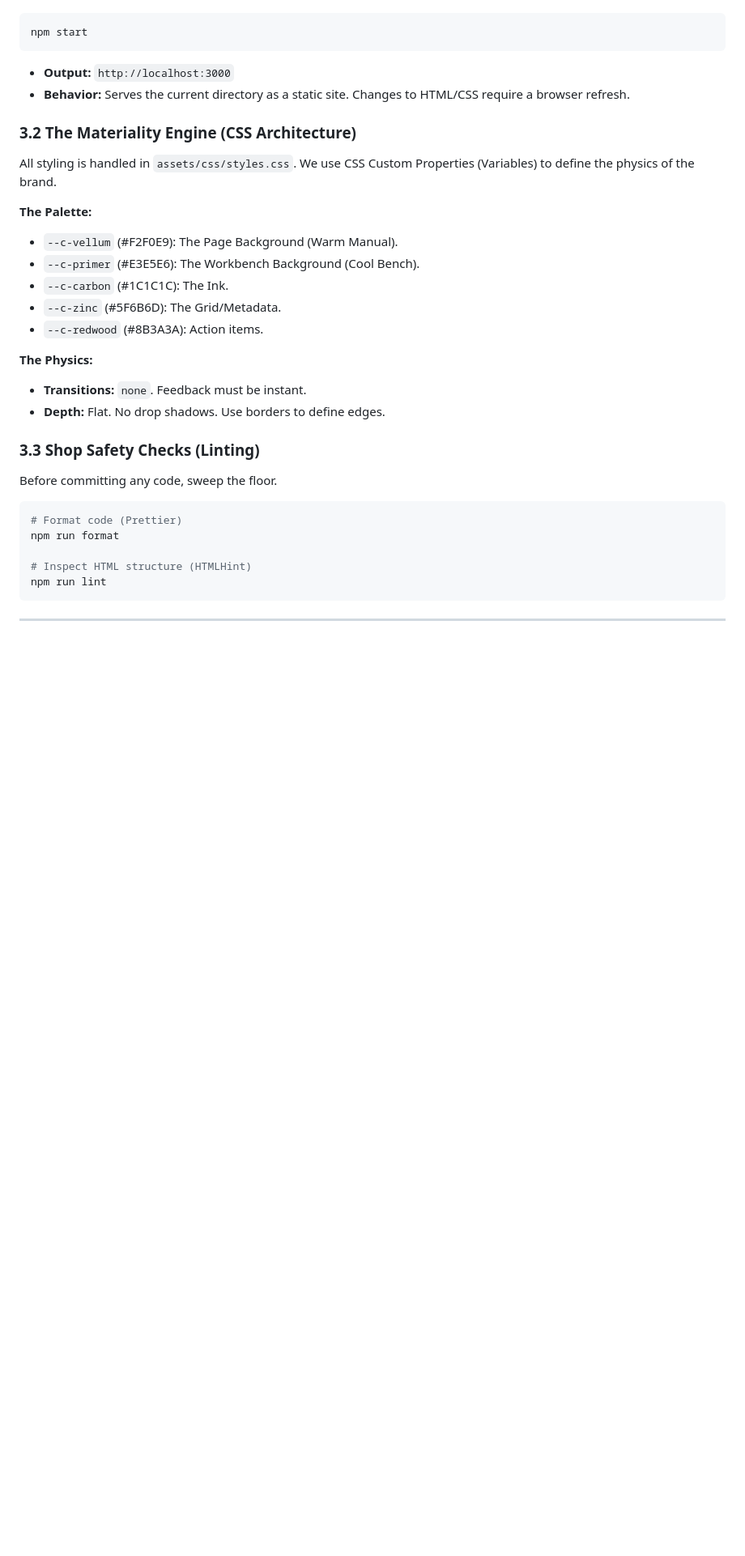
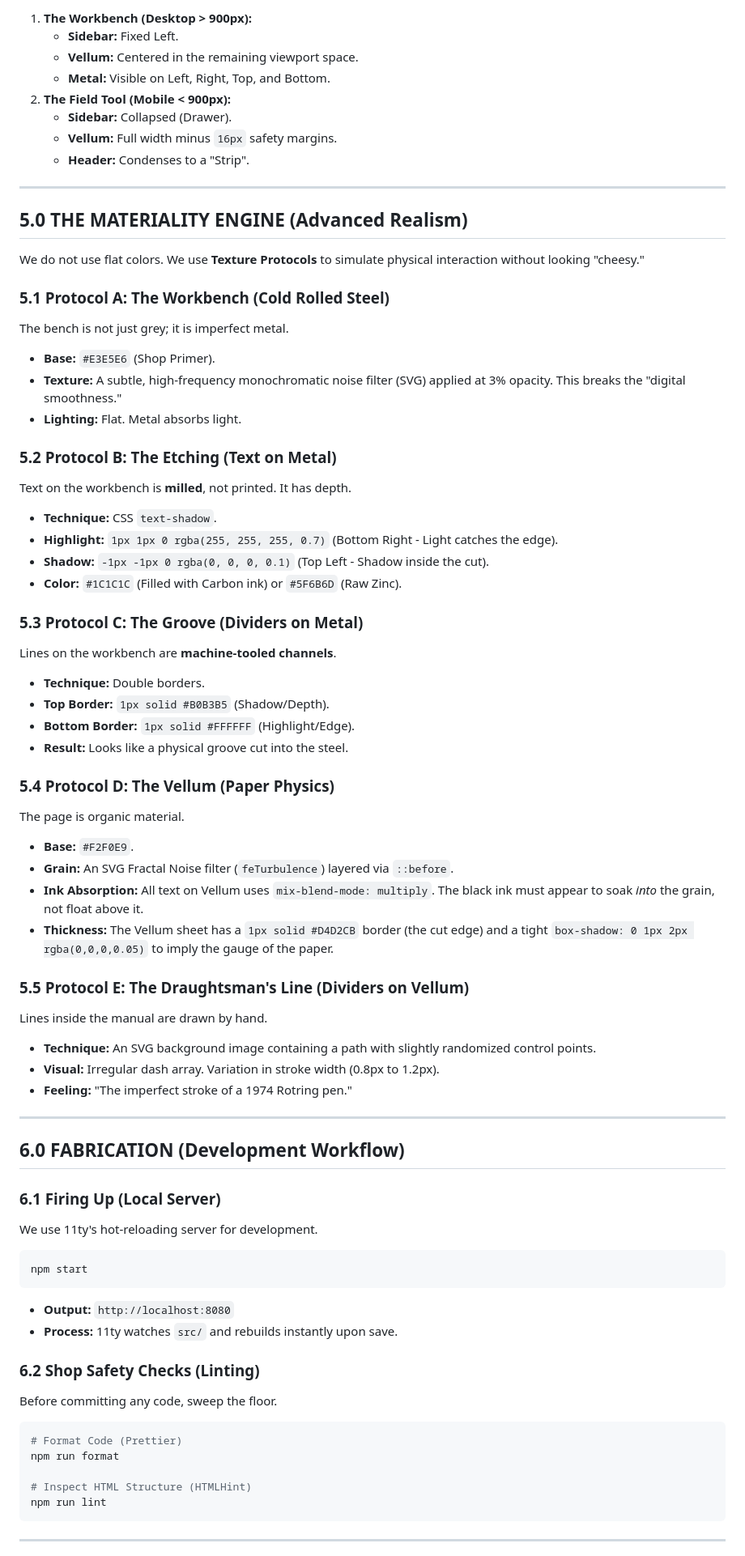
Before and after one commit to cooperstlogic/cooper-st-logic-shop, a Markdown page: shop-manual.md, the part around one of its changes. Shown at 81% size. Rendered like a GitHub page; blank space fills up the shorter version.

````diff
--- a/shop-manual.md
+++ b/shop-manual.md
@@ -48,39 +97,87 @@ To inspect the work-in-progress, start the local static server.
+1. **The Workbench (Desktop > 900px):**
+   - **Sidebar:** Fixed Left.
+   - **Vellum:** Centered in the remaining viewport space.
+   - **Metal:** Visible on Left, Right, Top, and Bottom.
+2. **The Field Tool (Mobile < 900px):**
+   - **Sidebar:** Collapsed (Drawer).
+   - **Vellum:** Full width minus `16px` safety margins.
+   - **Header:** Condenses to a "Strip".
+
+------
+
+## 5.0 THE MATERIALITY ENGINE (Advanced Realism)
+
+We do not use flat colors. We use **Texture Protocols** to simulate physical interaction without looking "cheesy."
+
+### 5.1 Protocol A: The Workbench (Cold Rolled Steel)
+
+The bench is not just grey; it is imperfect metal.
+
+- **Base:** `#E3E5E6` (Shop Primer).
+- **Texture:** A subtle, high-frequency monochromatic noise filter (SVG) applied at 3% opacity. This breaks the "digital smoothness."
+- **Lighting:** Flat. Metal absorbs light.
+
+### 5.2 Protocol B: The Etching (Text on Metal)
+
+Text on the workbench is **milled**, not printed. It has depth.
+
+- **Technique:** CSS `text-shadow`.
+- **Highlight:** `1px 1px 0 rgba(255, 255, 255, 0.7)` (Bottom Right - Light catches the edge).
+- **Shadow:** `-1px -1px 0 rgba(0, 0, 0, 0.1)` (Top Left - Shadow inside the cut).
+- **Color:** `#1C1C1C` (Filled with Carbon ink) or `#5F6B6D` (Raw Zinc).
+
+### 5.3 Protocol C: The Groove (Dividers on Metal)
+
+Lines on the workbench are **machine-tooled channels**.
+
+- **Technique:** Double borders.
+- **Top Border:** `1px solid #B0B3B5` (Shadow/Depth).
+- **Bottom Border:** `1px solid #FFFFFF` (Highlight/Edge).
+- **Result:** Looks like a physical groove cut into the steel.
+
+### 5.4 Protocol D: The Vellum (Paper Physics)
+
+The page is organic material.
+
+- **Base:** `#F2F0E9`.
+- **Grain:** An SVG Fractal Noise filter (`feTurbulence`) layered via `::before`.
+- **Ink Absorption:** All text on Vellum uses `mix-blend-mode: multiply`. The black ink must appear to soak *into* the grain, not float above it.
+- **Thickness:** The Vellum sheet has a `1px solid #D4D2CB` border (the cut edge) and a tight `box-shadow: 0 1px 2px rgba(0,0,0,0.05)` to imply the gauge of the paper.
+
+### 5.5 Protocol E: The Draughtsman's Line (Dividers on Vellum)
+
+Lines inside the manual are drawn by hand.
+
+- **Technique:** An SVG background image containing a path with slightly randomized control points.
+- **Visual:** Irregular dash array. Variation in stroke width (0.8px to 1.2px).
+- **Feeling:** "The imperfect stroke of a 1974 Rotring pen."
+
+------
+
+## 6.0 FABRICATION (Development Workflow)
+
+### 6.1 Firing Up (Local Server)
+
+We use 11ty's hot-reloading server for development.
 
 ```bash
 npm start
 ```
 
-- **Output:** `http://localhost:3000`
-- **Behavior:** Serves the current directory as a static site. Changes to HTML/CSS require a browser refresh.
+- **Output:** `http://localhost:8080`
+- **Process:** 11ty watches `src/` and rebuilds instantly upon save.
 
-### 3.2 The Materiality Engine (CSS Architecture)
-
-All styling is handled in `assets/css/styles.css`. We use CSS Custom Properties (Variables) to define the physics of the brand.
-
-**The Palette:**
-
-- `--c-vellum` (#F2F0E9): The Page Background (Warm Manual).
-- `--c-primer` (#E3E5E6): The Workbench Background (Cool Bench).
-- `--c-carbon` (#1C1C1C): The Ink.
-- `--c-zinc` (#5F6B6D): The Grid/Metadata.
-- `--c-redwood` (#8B3A3A): Action items.
-
-**The Physics:**
-
-- **Transitions:** `none`. Feedback must be instant.
-- **Depth:** Flat. No drop shadows. Use borders to define edges.
-
-### 3.3 Shop Safety Checks (Linting)
+### 6.2 Shop Safety Checks (Linting)
 
 Before committing any code, sweep the floor.
 
 ```bash
-# Format code (Prettier)
+# Format Code (Prettier)
 npm run format
 
-# Inspect HTML structure (HTMLHint)
+# Inspect HTML Structure (HTMLHint)
 npm run lint
 ```
 
----
+------
 
````
Also changed, not shown: other parts of shop-manual.md (+128 -86 lines).
